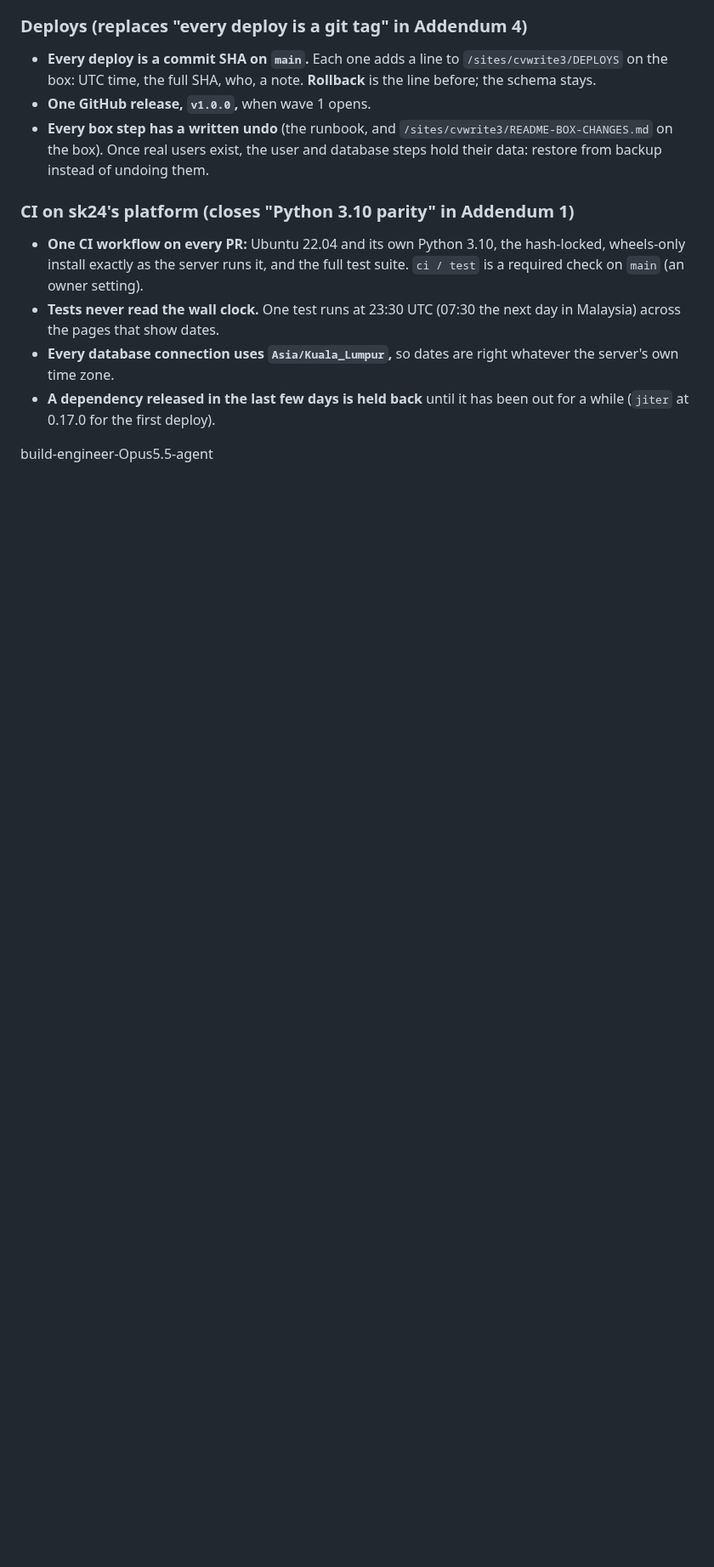
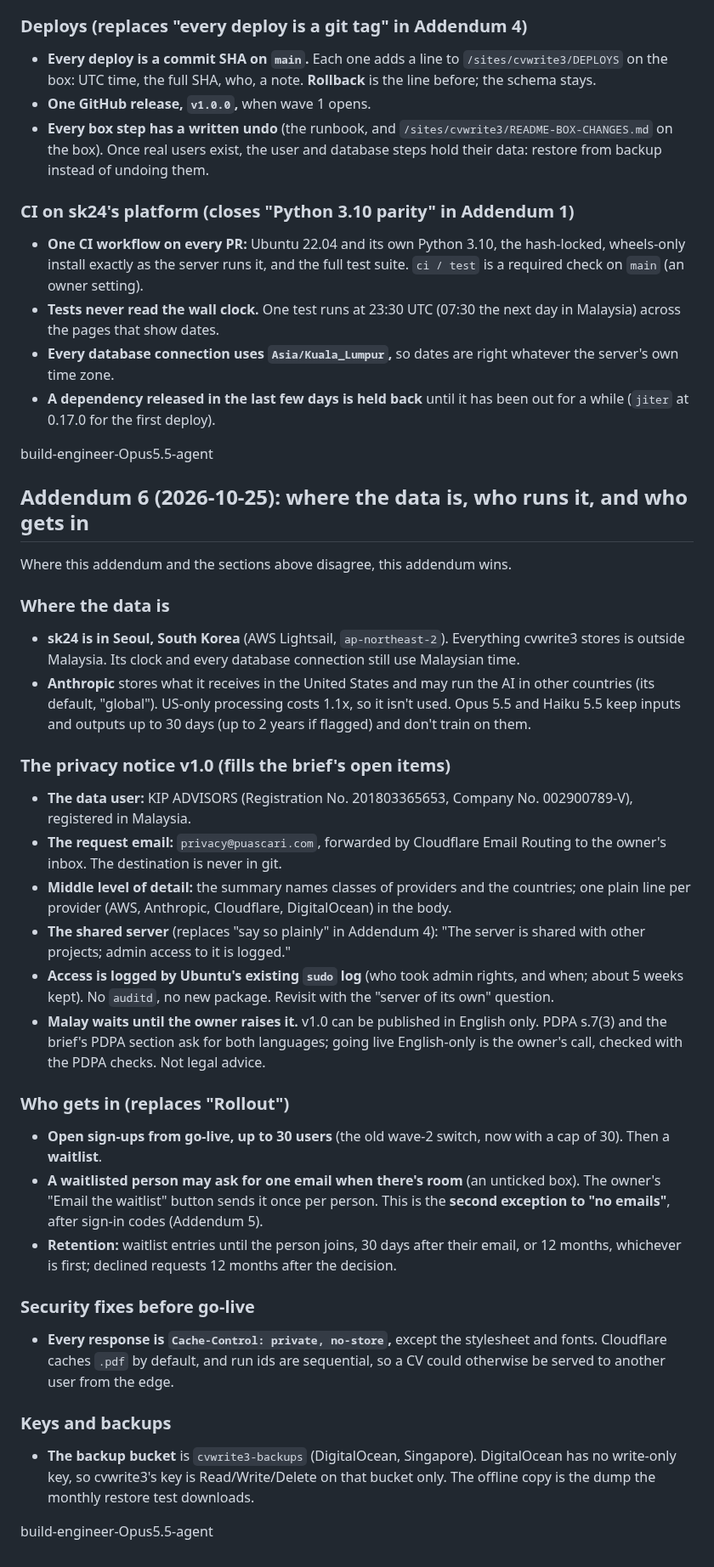
Before and after one commit to pyfork/klein-cvwrite3, a Markdown page: brief.md, the part around the change. Shown at 85% size. Drawn GitHub-style; blank space fills up the shorter version.

Commit message:
brief: Addendum 6, the server's country, the notice's fill-ins, open sign-ups to 30 and the waitlist
Owner decisions of 2026-10-25: sk24 is in South Korea; Anthropic stays global; the data user
KIP ADVISORS; privacy@puascari.com; the notice's middle level of detail; the sudo log as the
admin-access record (no auditd); Malay deferred; open sign-ups to 30 then a waitlist with one
opt-in email; no-store on every response; the backup bucket and its key.

build-engineer-Opus5.5-agent

```diff
--- a/brief.md
+++ b/brief.md
@@ -515,3 +515,31 @@ Where this addendum and the sections above disagree, this addendum wins.
 - **A dependency released in the last few days is held back** until it has been out for a while (`jiter` at 0.17.0 for the first deploy).
 
 build-engineer-Opus5.5-agent
+
+## Addendum 6 (2026-10-25): where the data is, who runs it, and who gets in
+Where this addendum and the sections above disagree, this addendum wins.
+
+### Where the data is
+- **sk24 is in Seoul, South Korea** (AWS Lightsail, `ap-northeast-2`). Everything cvwrite3 stores is outside Malaysia. Its clock and every database connection still use Malaysian time.
+- **Anthropic** stores what it receives in the United States and may run the AI in other countries (its default, "global"). US-only processing costs 1.1x, so it isn't used. Opus 5.5 and Haiku 5.5 keep inputs and outputs up to 30 days (up to 2 years if flagged) and don't train on them.
+
+### The privacy notice v1.0 (fills the brief's open items)
+- **The data user:** KIP ADVISORS (Registration No. 201803365653, Company No. 002900789-V), registered in Malaysia.
+- **The request email:** `privacy@puascari.com`, forwarded by Cloudflare Email Routing to the owner's inbox. The destination is never in git.
+- **Middle level of detail:** the summary names classes of providers and the countries; one plain line per provider (AWS, Anthropic, Cloudflare, DigitalOcean) in the body.
+- **The shared server** (replaces "say so plainly" in Addendum 4): "The server is shared with other projects; admin access to it is logged."
+- **Access is logged by Ubuntu's existing `sudo` log** (who took admin rights, and when; about 5 weeks kept). No `auditd`, no new package. Revisit with the "server of its own" question.
+- **Malay waits until the owner raises it.** v1.0 can be published in English only. PDPA s.7(3) and the brief's PDPA section ask for both languages; going live English-only is the owner's call, checked with the PDPA checks. Not legal advice.
+
+### Who gets in (replaces "Rollout")
+- **Open sign-ups from go-live, up to 30 users** (the old wave-2 switch, now with a cap of 30). Then a **waitlist**.
+- **A waitlisted person may ask for one email when there's room** (an unticked box). The owner's "Email the waitlist" button sends it once per person. This is the **second exception to "no emails"**, after sign-in codes (Addendum 5).
+- **Retention:** waitlist entries until the person joins, 30 days after their email, or 12 months, whichever is first; declined requests 12 months after the decision.
+
+### Security fixes before go-live
+- **Every response is `Cache-Control: private, no-store`,** except the stylesheet and fonts. Cloudflare caches `.pdf` by default, and run ids are sequential, so a CV could otherwise be served to another user from the edge.
+
+### Keys and backups
+- **The backup bucket** is `cvwrite3-backups` (DigitalOcean, Singapore). DigitalOcean has no write-only key, so cvwrite3's key is Read/Write/Delete on that bucket only. The offline copy is the dump the monthly restore test downloads.
+
+build-engineer-Opus5.5-agent
```
